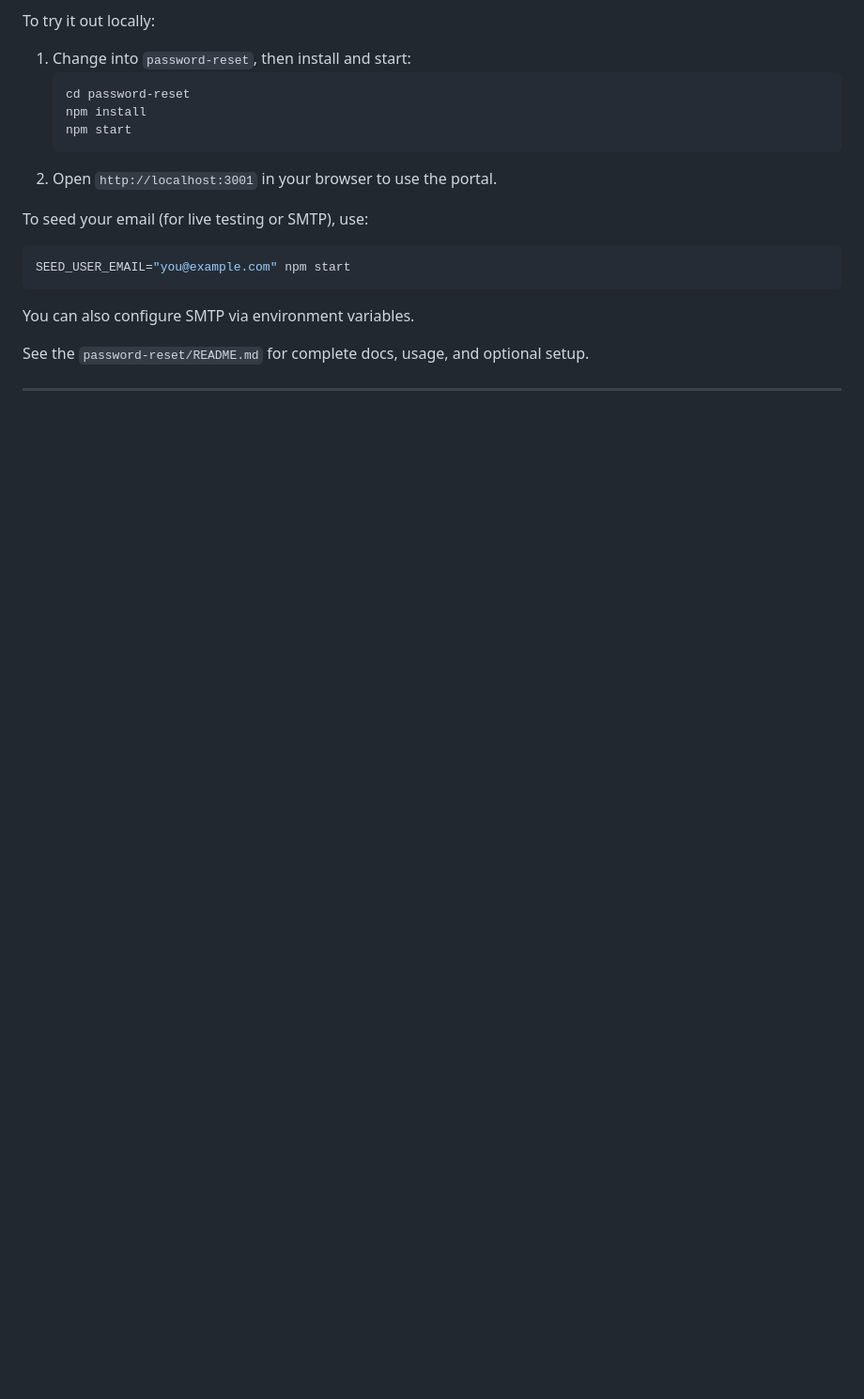
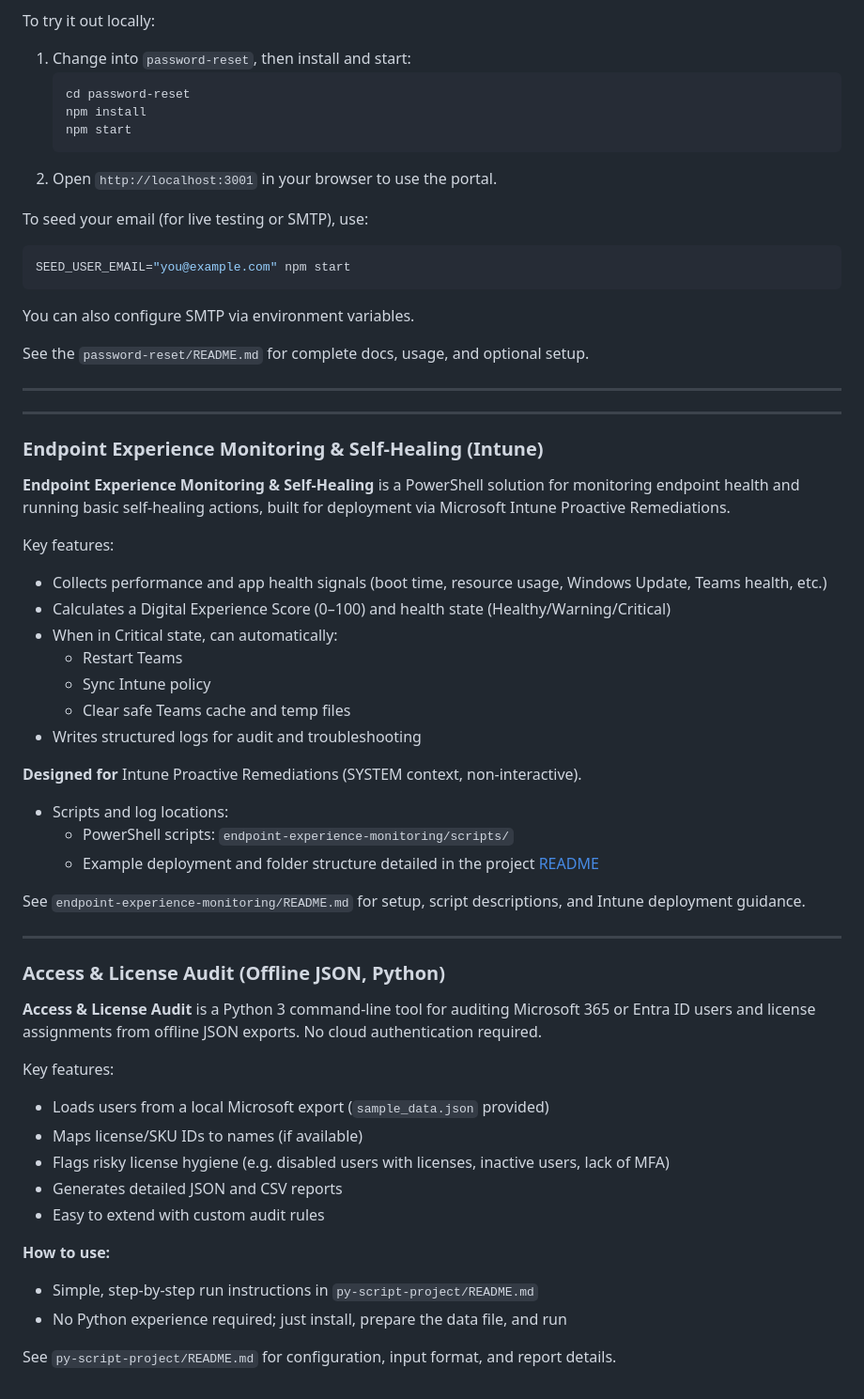
Before and after one commit to TitusBuchanan/workplace-automation, a Markdown page: README.md, the part around the change. Shown at 94% size. GitHub-like rendering; blank space fills up the shorter version.

```diff
--- a/README.md
+++ b/README.md
@@ -80,3 +80,47 @@ You can also configure SMTP via environment variables.
 See the `password-reset/README.md` for complete docs, usage, and optional setup.
 
 ---
+
+
+
+---
+
+### Endpoint Experience Monitoring & Self-Healing (Intune)
+
+**Endpoint Experience Monitoring & Self-Healing** is a PowerShell solution for monitoring endpoint health and running basic self-healing actions, built for deployment via Microsoft Intune Proactive Remediations.
+
+Key features:
+- Collects performance and app health signals (boot time, resource usage, Windows Update, Teams health, etc.)
+- Calculates a Digital Experience Score (0–100) and health state (Healthy/Warning/Critical)
+- When in Critical state, can automatically:
+  - Restart Teams
+  - Sync Intune policy
+  - Clear safe Teams cache and temp files
+- Writes structured logs for audit and troubleshooting
+
+**Designed for** Intune Proactive Remediations (SYSTEM context, non-interactive).
+
+- Scripts and log locations:
+  - PowerShell scripts: `endpoint-experience-monitoring/scripts/`
+  - Example deployment and folder structure detailed in the project [README](endpoint-experience-monitoring/README.md)
+
+See `endpoint-experience-monitoring/README.md` for setup, script descriptions, and Intune deployment guidance.
+
+---
+
+### Access & License Audit (Offline JSON, Python)
+
+**Access & License Audit** is a Python 3 command-line tool for auditing Microsoft 365 or Entra ID users and license assignments from offline JSON exports. No cloud authentication required.
+
+Key features:
+- Loads users from a local Microsoft export (`sample_data.json` provided)
+- Maps license/SKU IDs to names (if available)
+- Flags risky license hygiene (e.g. disabled users with licenses, inactive users, lack of MFA)
+- Generates detailed JSON and CSV reports
+- Easy to extend with custom audit rules
+
+**How to use:**
+- Simple, step-by-step run instructions in `py-script-project/README.md`
+- No Python experience required; just install, prepare the data file, and run
+
+See `py-script-project/README.md` for configuration, input format, and report details.
```
